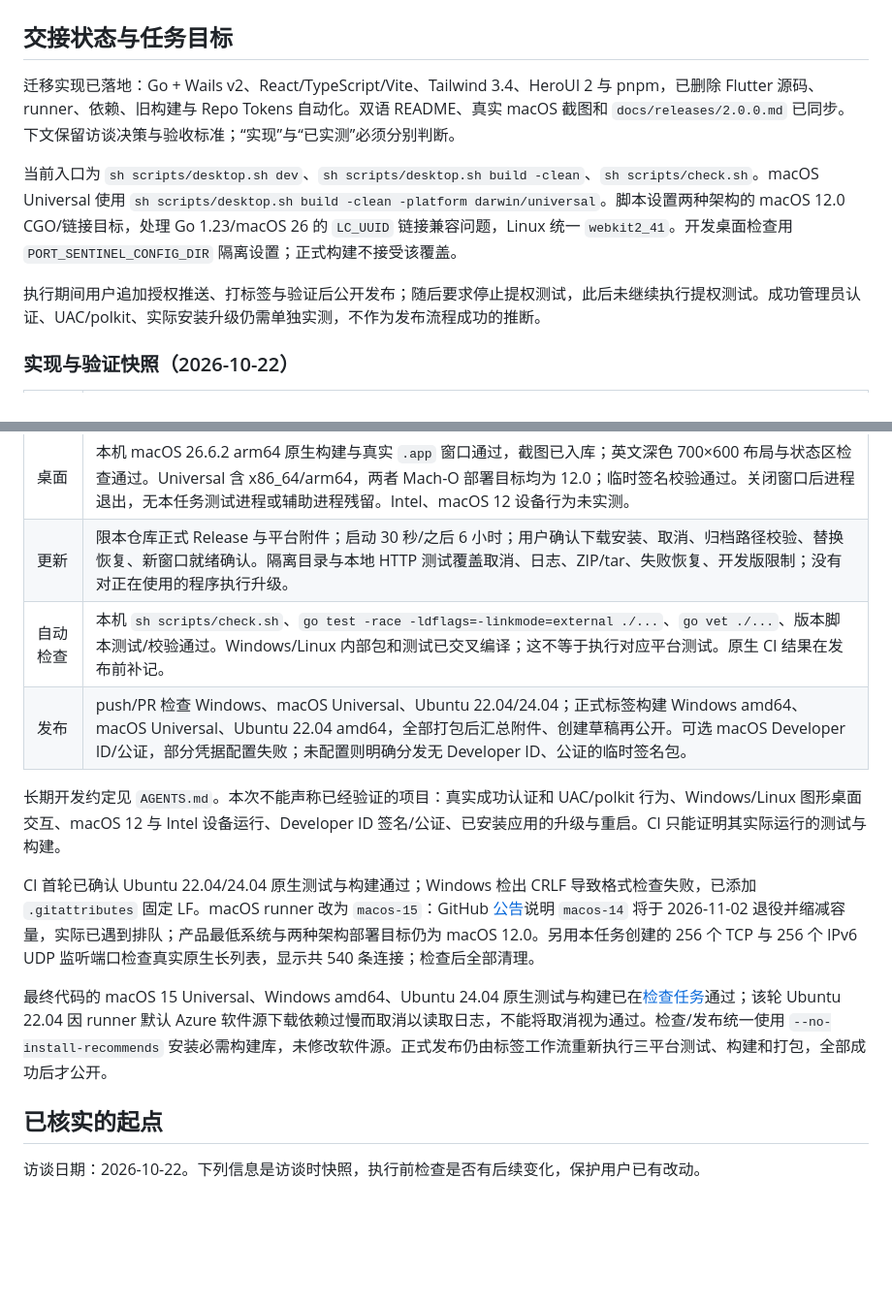
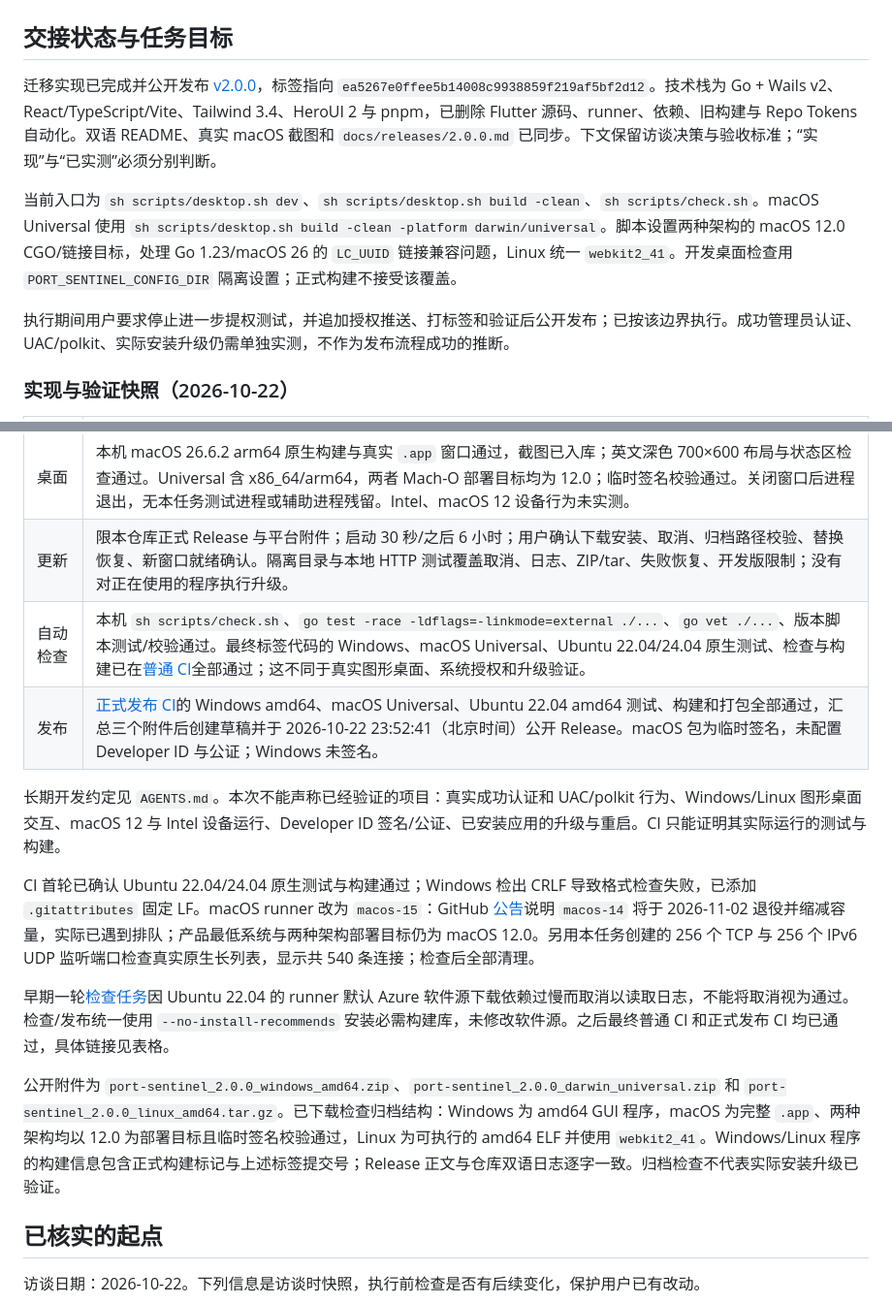
Before and after one commit to Sanjeever/port_sentinel, a Markdown page: handoff.md, 2 parts joined by grey strips. Shown at 97% size. Rendered like a GitHub page; blank space fills up the shorter version.

Commit message:
docs: 记录正式发布与三平台验证结果 [skip ci]
仅更新交接记录；应用代码已通过 v2.0.0 的普通检查与正式发布流水线。

```diff
--- a/handoff.md
+++ b/handoff.md
@@ -2,11 +2,11 @@
 
 ## 交接状态与任务目标
 
-迁移实现已落地：Go + Wails v2、React/TypeScript/Vite、Tailwind 3.4、HeroUI 2 与 pnpm，已删除 Flutter 源码、runner、依赖、旧构建与 Repo Tokens 自动化。双语 README、真实 macOS 截图和 `docs/releases/2.0.0.md` 已同步。下文保留访谈决策与验收标准；“实现”与“已实测”必须分别判断。
+迁移实现已完成并公开发布 [v2.0.0](https://github.com/Sanjeever/port_sentinel/releases/tag/v2.0.0)，标签指向 `ea5267e0ffee5b14008c9938859f219af5bf2d12`。技术栈为 Go + Wails v2、React/TypeScript/Vite、Tailwind 3.4、HeroUI 2 与 pnpm，已删除 Flutter 源码、runner、依赖、旧构建与 Repo Tokens 自动化。双语 README、真实 macOS 截图和 `docs/releases/2.0.0.md` 已同步。下文保留访谈决策与验收标准；“实现”与“已实测”必须分别判断。
 
 当前入口为 `sh scripts/desktop.sh dev`、`sh scripts/desktop.sh build -clean`、`sh scripts/check.sh`。macOS Universal 使用 `sh scripts/desktop.sh build -clean -platform darwin/universal`。脚本设置两种架构的 macOS 12.0 CGO/链接目标，处理 Go 1.23/macOS 26 的 `LC_UUID` 链接兼容问题，Linux 统一 `webkit2_41`。开发桌面检查用 `PORT_SENTINEL_CONFIG_DIR` 隔离设置；正式构建不接受该覆盖。
 
-执行期间用户追加授权推送、打标签与验证后公开发布；随后要求停止提权测试，此后未继续执行提权测试。成功管理员认证、UAC/polkit、实际安装升级仍需单独实测，不作为发布流程成功的推断。
+执行期间用户要求停止进一步提权测试，并追加授权推送、打标签和验证后公开发布；已按该边界执行。成功管理员认证、UAC/polkit、实际安装升级仍需单独实测，不作为发布流程成功的推断。
 
 ### 实现与验证快照（2026-10-22）
 
@@ -18,14 +18,16 @@
 | 界面 | 端口表格、搜索/协议/范围、数值排序、筛选内全选、去重确认、正常/强制分开、详情、复制、逐项结果、双语和主题已连接 Go 服务。10 项前端测试通过，包含更新目录不可写时的本地化错误及当前窗口的手动下载入口。已用真实 Go 服务和自行创建的 TCP/UDP 进程完成正常退出、拒绝后独立强制确认、详情及路径复制；未操作用户真实进程。 |
 | 桌面 | 本机 macOS 26.6.2 arm64 原生构建与真实 `.app` 窗口通过，截图已入库；英文深色 700×600 布局与状态区检查通过。Universal 含 x86_64/arm64，两者 Mach-O 部署目标均为 12.0；临时签名校验通过。关闭窗口后进程退出，无本任务测试进程或辅助进程残留。Intel、macOS 12 设备行为未实测。 |
 | 更新 | 限本仓库正式 Release 与平台附件；启动 30 秒/之后 6 小时；用户确认下载安装、取消、归档路径校验、替换恢复、新窗口就绪确认。隔离目录与本地 HTTP 测试覆盖取消、日志、ZIP/tar、失败恢复、开发版限制；没有对正在使用的程序执行升级。 |
-| 自动检查 | 本机 `sh scripts/check.sh`、`go test -race -ldflags=-linkmode=external ./...`、`go vet ./...`、版本脚本测试/校验通过。Windows/Linux 内部包和测试已交叉编译；这不等于执行对应平台测试。原生 CI 结果在发布前补记。 |
-| 发布 | push/PR 检查 Windows、macOS Universal、Ubuntu 22.04/24.04；正式标签构建 Windows amd64、macOS Universal、Ubuntu 22.04 amd64，全部打包后汇总附件、创建草稿再公开。可选 macOS Developer ID/公证，部分凭据配置失败；未配置则明确分发无 Developer ID、公证的临时签名包。 |
+| 自动检查 | 本机 `sh scripts/check.sh`、`go test -race -ldflags=-linkmode=external ./...`、`go vet ./...`、版本脚本测试/校验通过。最终标签代码的 Windows、macOS Universal、Ubuntu 22.04/24.04 原生测试、检查与构建已在[普通 CI](https://github.com/Sanjeever/port_sentinel/actions/runs/39805341021)全部通过；这不同于真实图形桌面、系统授权和升级验证。 |
+| 发布 | [正式发布 CI](https://github.com/Sanjeever/port_sentinel/actions/runs/39805342986)的 Windows amd64、macOS Universal、Ubuntu 22.04 amd64 测试、构建和打包全部通过，汇总三个附件后创建草稿并于 2026-10-22 23:52:41（北京时间）公开 Release。macOS 包为临时签名，未配置 Developer ID 与公证；Windows 未签名。 |
 
 长期开发约定见 `AGENTS.md`。本次不能声称已经验证的项目：真实成功认证和 UAC/polkit 行为、Windows/Linux 图形桌面交互、macOS 12 与 Intel 设备运行、Developer ID 签名/公证、已安装应用的升级与重启。CI 只能证明其实际运行的测试与构建。
 
 CI 首轮已确认 Ubuntu 22.04/24.04 原生测试与构建通过；Windows 检出 CRLF 导致格式检查失败，已添加 `.gitattributes` 固定 LF。macOS runner 改为 `macos-15`：GitHub [公告](https://github.blog/changelog/2026-10-01-github-actions-macos-14-runner-image-retirement/)说明 `macos-14` 将于 2026-11-02 退役并缩减容量，实际已遇到排队；产品最低系统与两种架构部署目标仍为 macOS 12.0。另用本任务创建的 256 个 TCP 与 256 个 IPv6 UDP 监听端口检查真实原生长列表，显示共 540 条连接；检查后全部清理。
 
-最终代码的 macOS 15 Universal、Windows amd64、Ubuntu 24.04 原生测试与构建已在[检查任务](https://github.com/Sanjeever/port_sentinel/actions/runs/39804043760)通过；该轮 Ubuntu 22.04 因 runner 默认 Azure 软件源下载依赖过慢而取消以读取日志，不能将取消视为通过。检查/发布统一使用 `--no-install-recommends` 安装必需构建库，未修改软件源。正式发布仍由标签工作流重新执行三平台测试、构建和打包，全部成功后才公开。
+早期一轮[检查任务](https://github.com/Sanjeever/port_sentinel/actions/runs/39804043760)因 Ubuntu 22.04 的 runner 默认 Azure 软件源下载依赖过慢而取消以读取日志，不能将取消视为通过。检查/发布统一使用 `--no-install-recommends` 安装必需构建库，未修改软件源。之后最终普通 CI 和正式发布 CI 均已通过，具体链接见表格。
+
+公开附件为 `port-sentinel_2.0.0_windows_amd64.zip`、`port-sentinel_2.0.0_darwin_universal.zip` 和 `port-sentinel_2.0.0_linux_amd64.tar.gz`。已下载检查归档结构：Windows 为 amd64 GUI 程序，macOS 为完整 `.app`、两种架构均以 12.0 为部署目标且临时签名校验通过，Linux 为可执行的 amd64 ELF 并使用 `webkit2_41`。Windows/Linux 程序的构建信息包含正式构建标记与上述标签提交号；Release 正文与仓库双语日志逐字一致。归档检查不代表实际安装升级已验证。
 
 ## 已核实的起点
 
```
